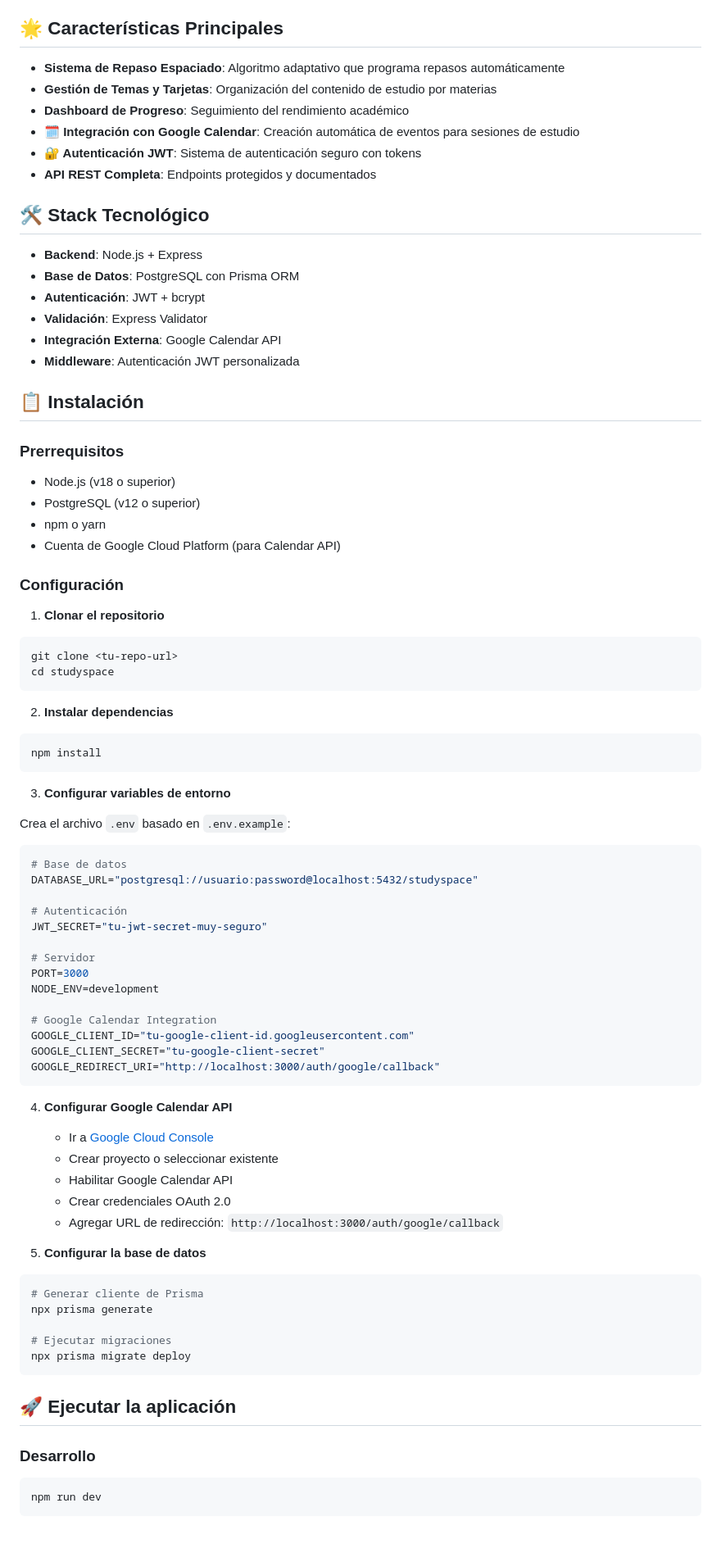
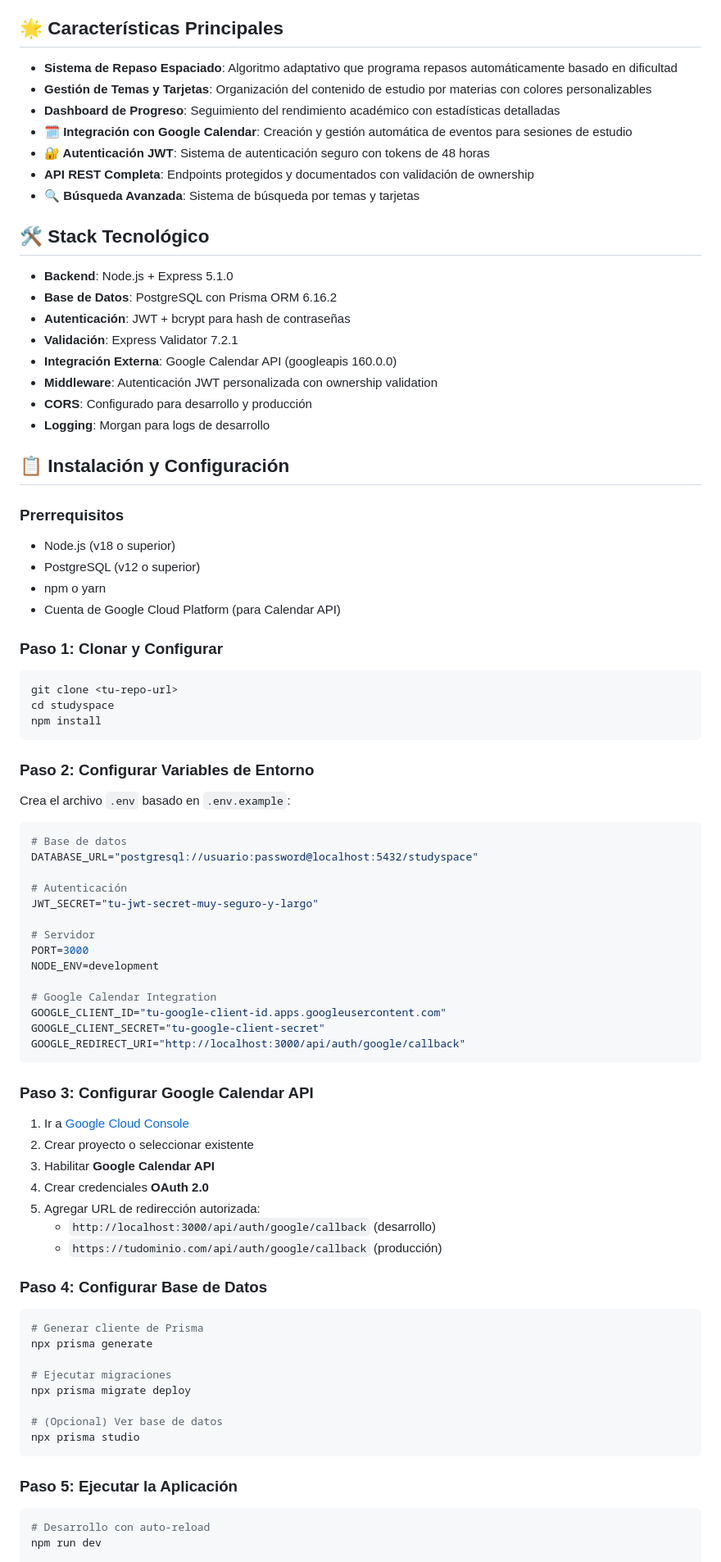
Before and after one commit to StudySpaceProject/StudySpaceAPI, a Markdown page: Readme.md, the part around one of its changes. Shown at 82% size. Rendered like a GitHub page; blank space fills up the shorter version.

````diff
--- a/Readme.md
+++ b/Readme.md
@@ -4,23 +4,26 @@ Una plataforma inteligente de gestión de estudio que implementa metodologías d
 
 ## 🌟 Características Principales
 
-- **Sistema de Repaso Espaciado**: Algoritmo adaptativo que programa repasos automáticamente
-- **Gestión de Temas y Tarjetas**: Organización del contenido de estudio por materias
-- **Dashboard de Progreso**: Seguimiento del rendimiento académico
-- **🗓️ Integración con Google Calendar**: Creación automática de eventos para sesiones de estudio
-- **🔐 Autenticación JWT**: Sistema de autenticación seguro con tokens
-- **API REST Completa**: Endpoints protegidos y documentados
+- **Sistema de Repaso Espaciado**: Algoritmo adaptativo que programa repasos automáticamente basado en dificultad
+- **Gestión de Temas y Tarjetas**: Organización del contenido de estudio por materias con colores personalizables
+- **Dashboard de Progreso**: Seguimiento del rendimiento académico con estadísticas detalladas
+- **🗓️ Integración con Google Calendar**: Creación y gestión automática de eventos para sesiones de estudio
+- **🔐 Autenticación JWT**: Sistema de autenticación seguro con tokens de 48 horas
+- **API REST Completa**: Endpoints protegidos y documentados con validación de ownership
+- **🔍 Búsqueda Avanzada**: Sistema de búsqueda por temas y tarjetas
 
 ## 🛠️ Stack Tecnológico
 
-- **Backend**: Node.js + Express
-- **Base de Datos**: PostgreSQL con Prisma ORM
-- **Autenticación**: JWT + bcrypt
-- **Validación**: Express Validator
-- **Integración Externa**: Google Calendar API
-- **Middleware**: Autenticación JWT personalizada
+- **Backend**: Node.js + Express 5.1.0
+- **Base de Datos**: PostgreSQL con Prisma ORM 6.16.2
+- **Autenticación**: JWT + bcrypt para hash de contraseñas
+- **Validación**: Express Validator 7.2.1
+- **Integración Externa**: Google Calendar API (googleapis 160.0.0)
+- **Middleware**: Autenticación JWT personalizada con ownership validation
+- **CORS**: Configurado para desarrollo y producción
+- **Logging**: Morgan para logs de desarrollo
 
-## 📋 Instalación
+## 📋 Instalación y Configuración
 
 ### Prerrequisitos
 
@@ -29,59 +32,61 @@ Una plataforma inteligente de gestión de estudio que implementa metodologías d
 - npm o yarn
 - Cuenta de Google Cloud Platform (para Calendar API)
 
-### Configuración
+### Paso 1: Clonar y Configurar
 
-1. **Clonar el repositorio**
 ```bash
 git clone <tu-repo-url>
 cd studyspace
-```
-
-2. **Instalar dependencias**
-```bash
 npm install
 ```
 
-3. **Configurar variables de entorno**
+### Paso 2: Configurar Variables de Entorno
 
 Crea el archivo `.env` basado en `.env.example`:
+
 ```env
 # Base de datos
 DATABASE_URL="postgresql://usuario:password@localhost:5432/studyspace"
 
 # Autenticación
-JWT_SECRET="tu-jwt-secret-muy-seguro"
+JWT_SECRET="tu-jwt-secret-muy-seguro-y-largo"
 
 # Servidor
 PORT=3000
 NODE_ENV=development
 
 # Google Calendar Integration
-GOOGLE_CLIENT_ID="tu-google-client-id.googleusercontent.com"
+GOOGLE_CLIENT_ID="tu-google-client-id.apps.googleusercontent.com"
 GOOGLE_CLIENT_SECRET="tu-google-client-secret"
-GOOGLE_REDIRECT_URI="http://localhost:3000/auth/google/callback"
+GOOGLE_REDIRECT_URI="http://localhost:3000/api/auth/google/callback"
 ```
 
-4. **Configurar Google Calendar API**
-   - Ir a [Google Cloud Console](https://console.cloud.google.com/)
-   - Crear proyecto o seleccionar existente
-   - Habilitar Google Calendar API
-   - Crear credenciales OAuth 2.0
-   - Agregar URL de redirección: `http://localhost:3000/auth/google/callback`
+### Paso 3: Configurar Google Calendar API
 
-5. **Configurar la base de datos**
+1. Ir a [Google Cloud Console](https://console.cloud.google.com/)
+2. Crear proyecto o seleccionar existente
+3. Habilitar **Google Calendar API**
+4. Crear credenciales **OAuth 2.0**
+5. Agregar URL de redirección autorizada:
+   - `http://localhost:3000/api/auth/google/callback` (desarrollo)
+   - `https://tudominio.com/api/auth/google/callback` (producción)
+
+### Paso 4: Configurar Base de Datos
+
 ```bash
 # Generar cliente de Prisma
 npx prisma generate
 
 # Ejecutar migraciones
 npx prisma migrate deploy
+
+# (Opcional) Ver base de datos
+npx prisma studio
 ```
 
-## 🚀 Ejecutar la aplicación
+### Paso 5: Ejecutar la Aplicación
 
-### Desarrollo
 ```bash
+# Desarrollo con auto-reload
 npm run dev
-```
 
````
Also changed, not shown: other parts of Readme.md (+278 -106 lines).
